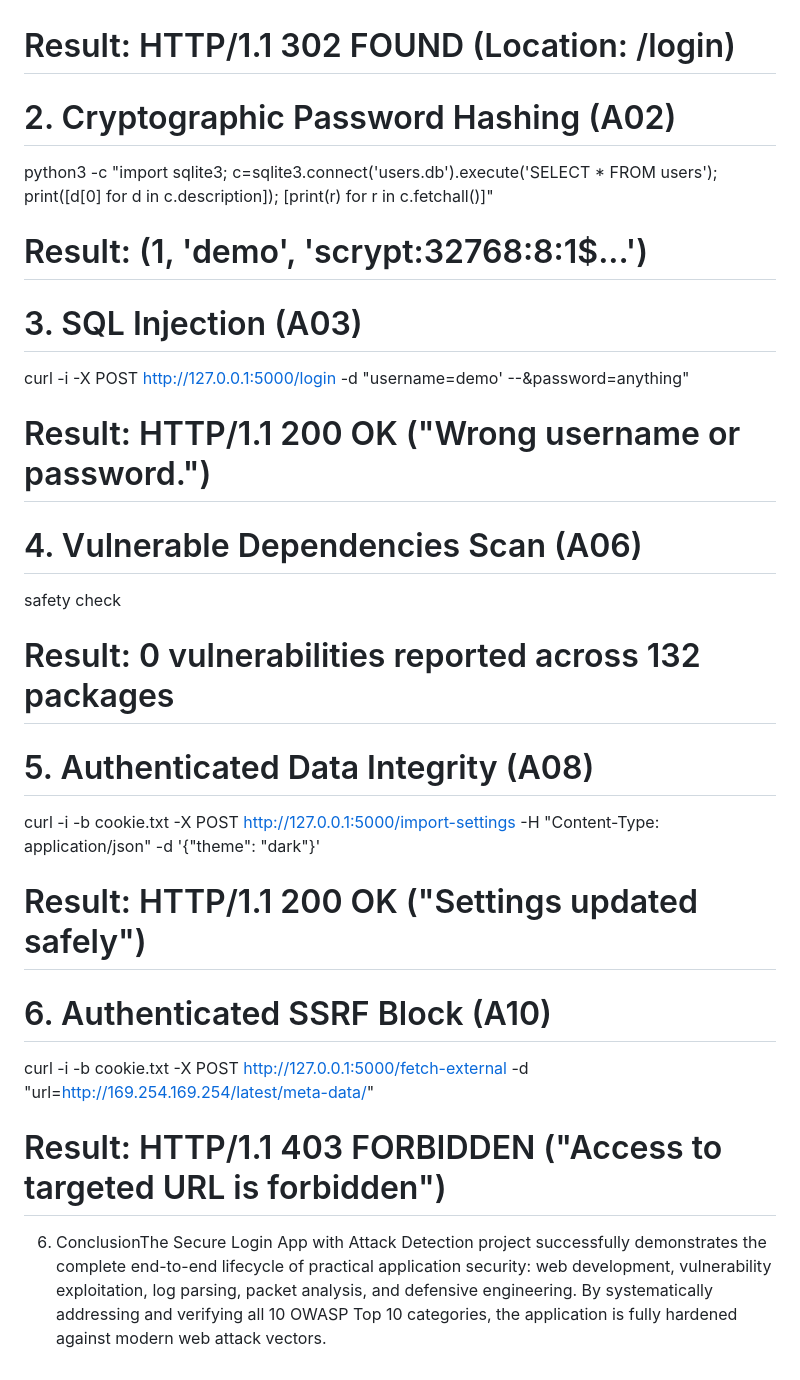
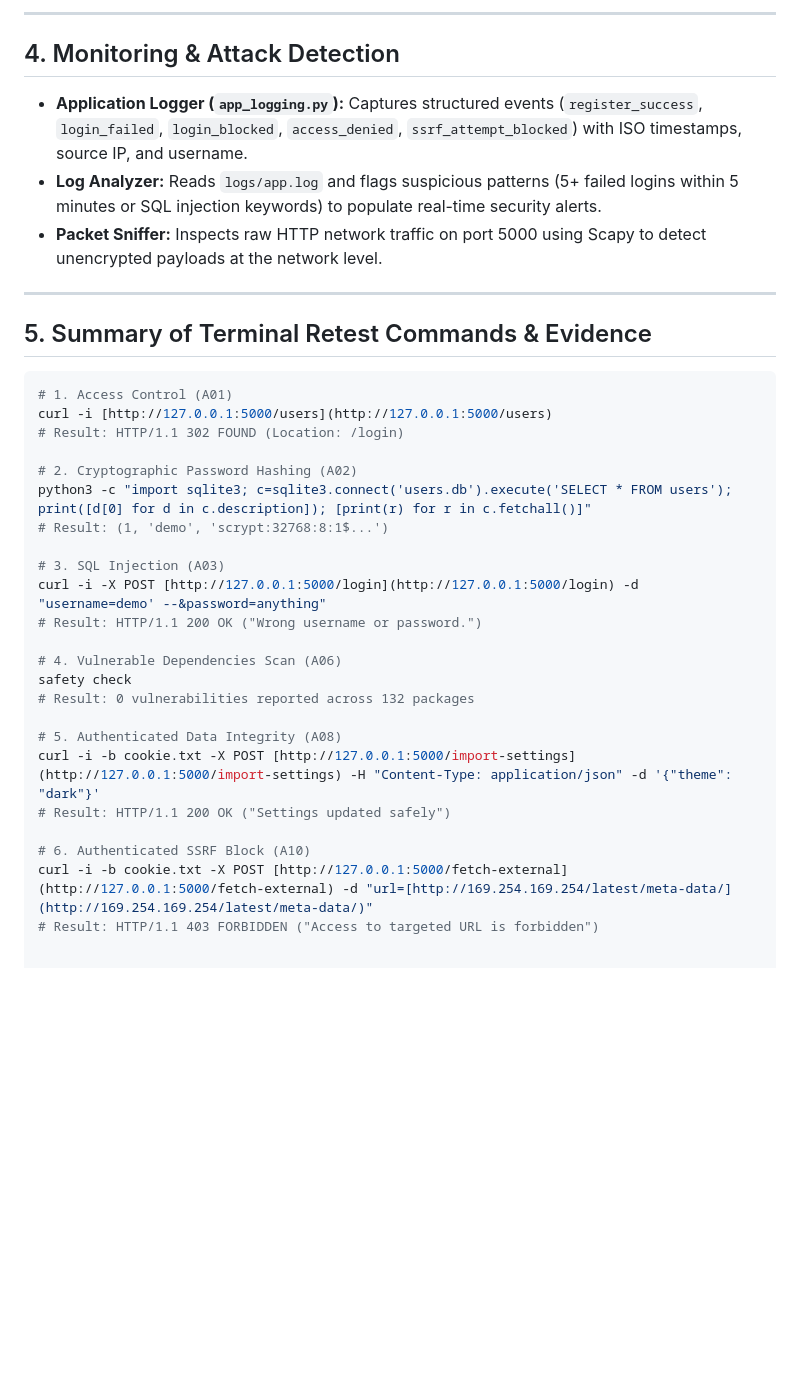
Before and after one commit to Nothandopolitan/secure-login-app, a Markdown page: docs/report.md, the part around one of its changes. Rendered like a GitHub page; blank space fills up the shorter version.

````diff
--- a/docs/report.md
+++ b/docs/report.md
@@ -3,3 +37,18 @@ curl -i http://127.0.0.1:5000/users
+---
+
+## 4. Monitoring & Attack Detection
+
+* **Application Logger (`app_logging.py`):** Captures structured events (`register_success`, `login_failed`, `login_blocked`, `access_denied`, `ssrf_attempt_blocked`) with ISO timestamps, source IP, and username.
+* **Log Analyzer:** Reads `logs/app.log` and flags suspicious patterns (5+ failed logins within 5 minutes or SQL injection keywords) to populate real-time security alerts.
+* **Packet Sniffer:** Inspects raw HTTP network traffic on port 5000 using Scapy to detect unencrypted payloads at the network level.
+
+---
+
+## 5. Summary of Terminal Retest Commands & Evidence
+
+```bash
+# 1. Access Control (A01)
+curl -i [http://127.0.0.1:5000/users](http://127.0.0.1:5000/users)
 # Result: HTTP/1.1 302 FOUND (Location: /login)
 
 # 2. Cryptographic Password Hashing (A02)
@@ -7,7 +56,7 @@ python3 -c "import sqlite3; c=sqlite3.connect('users.db').execute('SELECT * FROM
 # Result: (1, 'demo', 'scrypt:32768:8:1$...')
 
 # 3. SQL Injection (A03)
-curl -i -X POST http://127.0.0.1:5000/login -d "username=demo' --&password=anything"
+curl -i -X POST [http://127.0.0.1:5000/login](http://127.0.0.1:5000/login) -d "username=demo' --&password=anything"
 # Result: HTTP/1.1 200 OK ("Wrong username or password.")
 
 # 4. Vulnerable Dependencies Scan (A06)
@@ -15,10 +64,9 @@ safety check
 # Result: 0 vulnerabilities reported across 132 packages
 
 # 5. Authenticated Data Integrity (A08)
-curl -i -b cookie.txt -X POST http://127.0.0.1:5000/import-settings -H "Content-Type: application/json" -d '{"theme": "dark"}'
+curl -i -b cookie.txt -X POST [http://127.0.0.1:5000/import-settings](http://127.0.0.1:5000/import-settings) -H "Content-Type: application/json" -d '{"theme": "dark"}'
 # Result: HTTP/1.1 200 OK ("Settings updated safely")
 
 # 6. Authenticated SSRF Block (A10)
-curl -i -b cookie.txt -X POST http://127.0.0.1:5000/fetch-external -d "url=http://169.254.169.254/latest/meta-data/"
+curl -i -b cookie.txt -X POST [http://127.0.0.1:5000/fetch-external](http://127.0.0.1:5000/fetch-external) -d "url=[http://169.254.169.254/latest/meta-data/](http://169.254.169.254/latest/meta-data/)"
 # Result: HTTP/1.1 403 FORBIDDEN ("Access to targeted URL is forbidden")
-6. ConclusionThe Secure Login App with Attack Detection project successfully demonstrates the complete end-to-end lifecycle of practical application security: web development, vulnerability exploitation, log parsing, packet analysis, and defensive engineering. By systematically addressing and verifying all 10 OWASP Top 10 categories, the application is fully hardened against modern web attack vectors.
````
Also changed, not shown: other parts of docs/report.md (+36 -2 lines).
